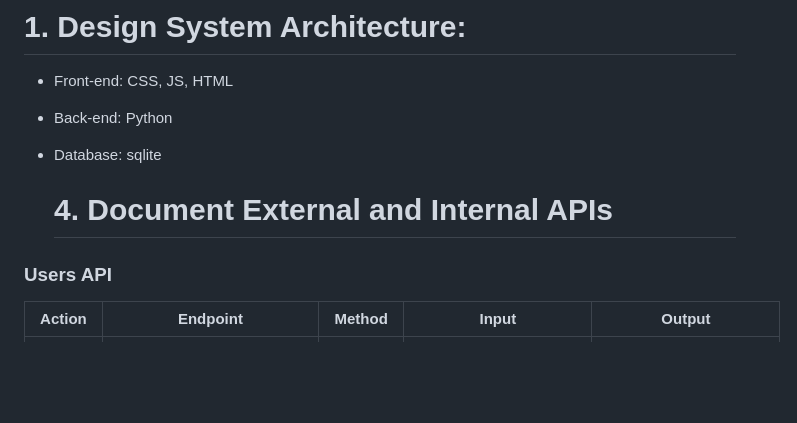
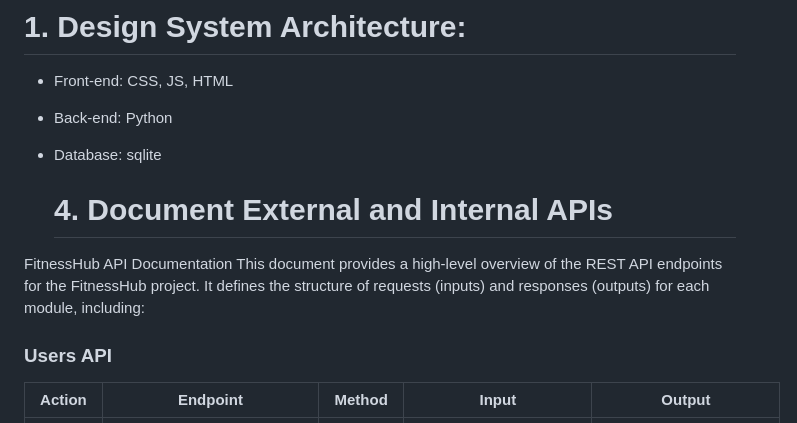
Before and after one commit to Genia888/FitnessHub, a Markdown page: Documentation/(Stage 3) Technical Documentation.md, the part around the change. Drawn GitHub-style; blank space fills up the shorter version.

Commit message:
Enhance API documentation with a high-level overview of REST endpoints and request/response structures

```diff
--- a/Documentation/(Stage 3) Technical Documentation.md
+++ b/Documentation/(Stage 3) Technical Documentation.md
@@ -125,6 +125,9 @@ direction TB
 
   # 4. Document External and Internal APIs
 
+FitnessHub API Documentation
+This document provides a high-level overview of the REST API endpoints for the FitnessHub project.
+It defines the structure of requests (inputs) and responses (outputs) for each module, including:
 ### Users API
 
 | **Action**            | **Endpoint**               | **Method** | **Input**                                                                                                         | **Output**                                                                                                                                                                             |
```
